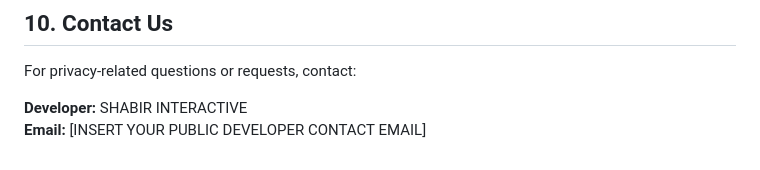
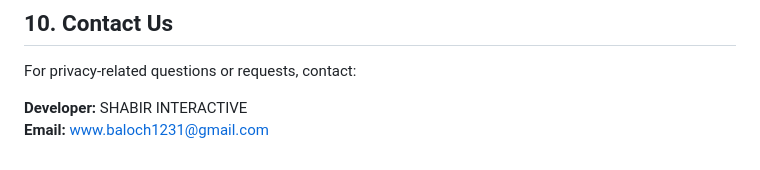
Before and after one commit to shabirbaloch398/mill-masters-privacy-policy, a Markdown page: README.md, the part around the change. Rendered like a GitHub page.

```diff
--- a/README.md
+++ b/README.md
@@ -82,4 +82,4 @@ Updates will be published on this page with a revised effective date.
 For privacy-related questions or requests, contact:
 
 **Developer:** SHABIR INTERACTIVE
-**Email:** [INSERT YOUR PUBLIC DEVELOPER CONTACT EMAIL]
+**Email:** www.baloch1231@gmail.com
```
